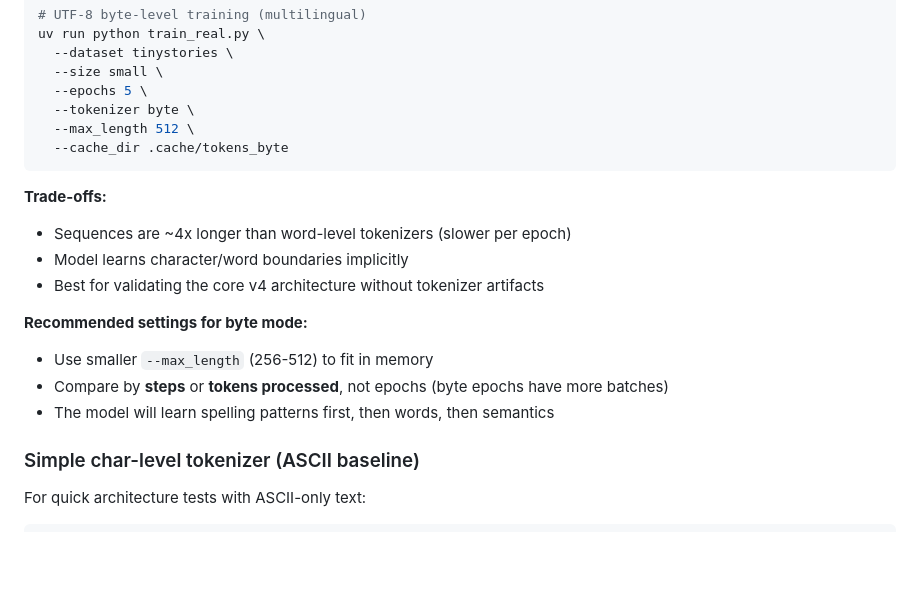
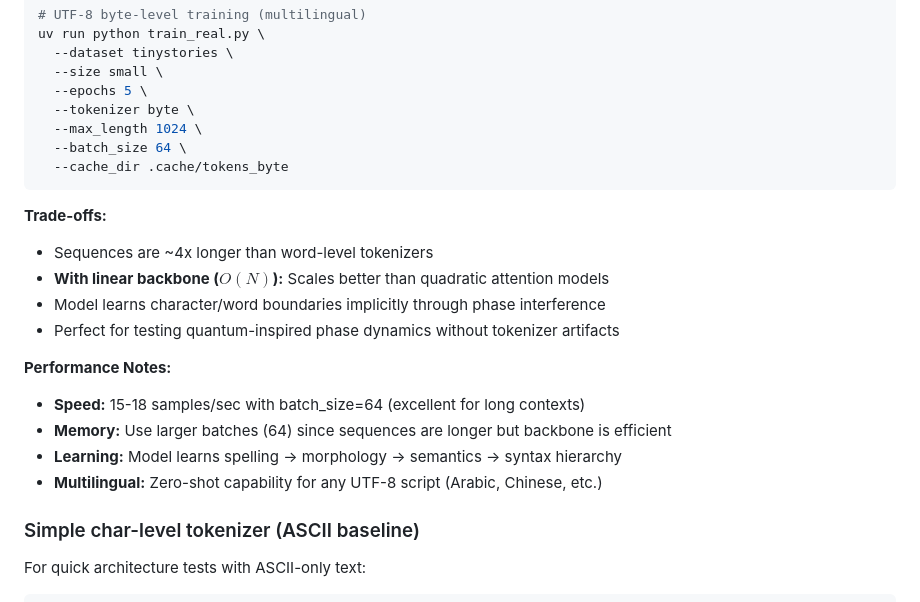
Before and after one commit to gowrav-vishwakarma/qllm2, a Markdown page: v4/README.md, the part around the change. Drawn GitHub-style; blank space fills up the shorter version.

Commit message:
Update README to reflect changes in byte tokenizer settings, increasing max_length to 1024 and batch_size to 64. Enhance performance notes on speed, memory usage, and multilingual capabilities, emphasizing the model's efficiency and learning hierarchy.

````diff
--- a/v4/README.md
+++ b/v4/README.md
@@ -241,19 +241,22 @@ uv run python train_real.py \
   --size small \
   --epochs 5 \
   --tokenizer byte \
-  --max_length 512 \
+  --max_length 1024 \
+  --batch_size 64 \
   --cache_dir .cache/tokens_byte
 ```
 
 **Trade-offs:**
-- Sequences are ~4x longer than word-level tokenizers (slower per epoch)
-- Model learns character/word boundaries implicitly
-- Best for validating the core v4 architecture without tokenizer artifacts
+- Sequences are ~4x longer than word-level tokenizers
+- **With linear backbone ($O(N)$):** Scales better than quadratic attention models
+- Model learns character/word boundaries implicitly through phase interference
+- Perfect for testing quantum-inspired phase dynamics without tokenizer artifacts
 
-**Recommended settings for byte mode:**
-- Use smaller `--max_length` (256-512) to fit in memory
-- Compare by **steps** or **tokens processed**, not epochs (byte epochs have more batches)
-- The model will learn spelling patterns first, then words, then semantics
+**Performance Notes:**
+- **Speed:** 15-18 samples/sec with batch_size=64 (excellent for long contexts)
+- **Memory:** Use larger batches (64) since sequences are longer but backbone is efficient
+- **Learning:** Model learns spelling → morphology → semantics → syntax hierarchy
+- **Multilingual:** Zero-shot capability for any UTF-8 script (Arabic, Chinese, etc.)
 
 ### Simple char-level tokenizer (ASCII baseline)
 
````
